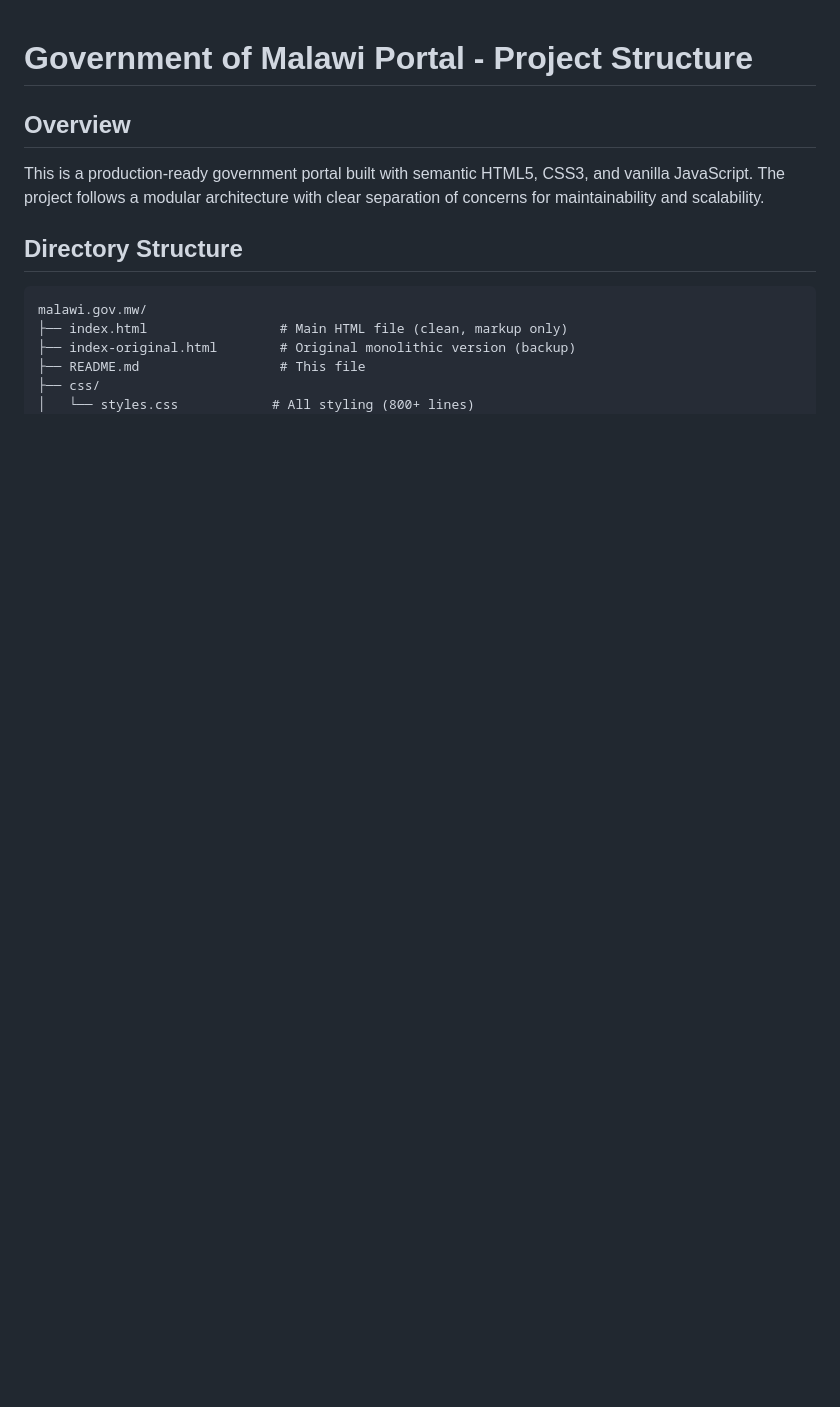
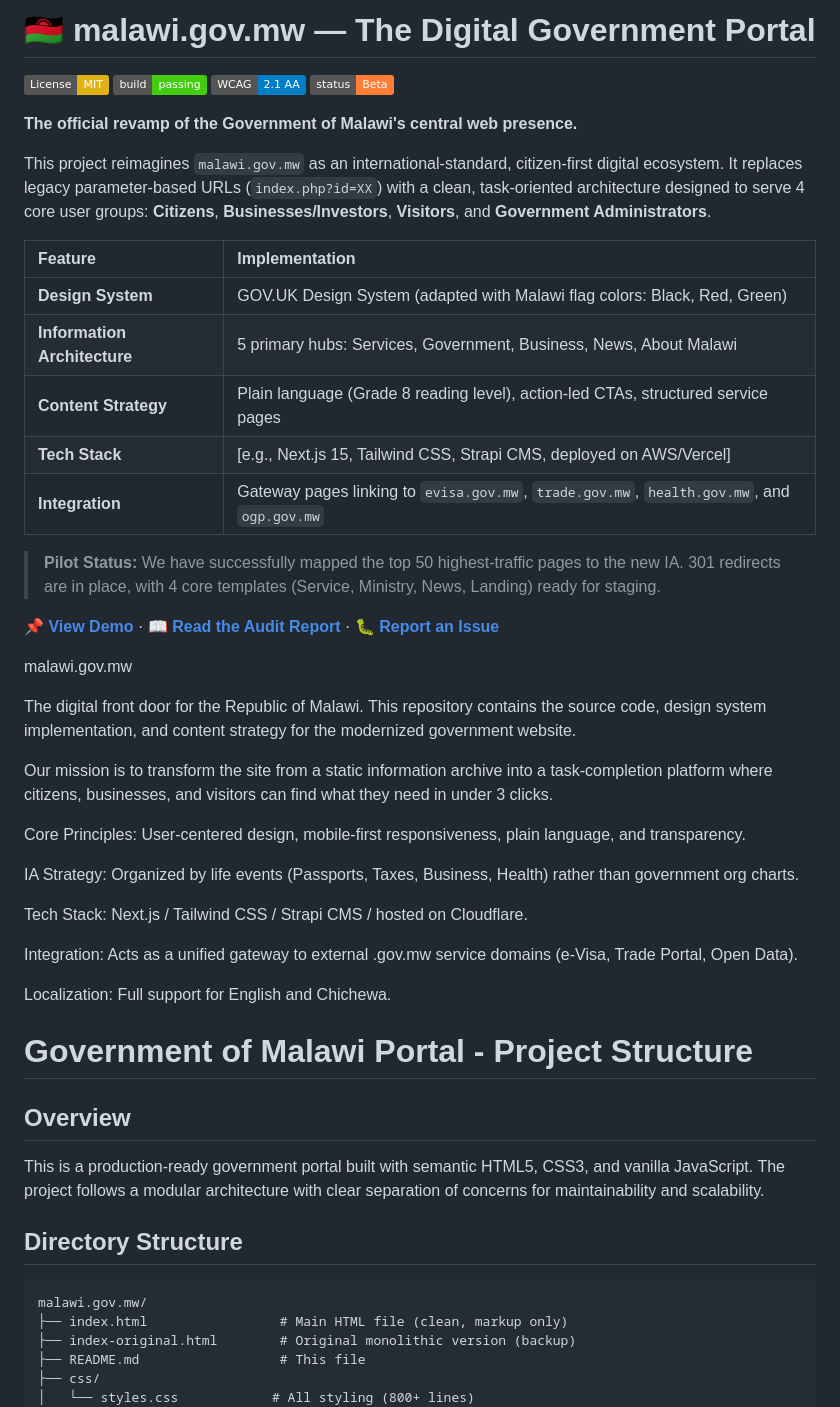
Before and after one commit to lord-tupe/malawi.gov.mw, a Markdown page: README.md, the part around the change. Rendered like a GitHub page; badges without logos; blank space fills up the shorter version.

```diff
--- a/README.md
+++ b/README.md
@@ -1,3 +1,43 @@
+# 🇲🇼 malawi.gov.mw — The Digital Government Portal
+
+[![License: MIT](https://img.shields.io/badge/License-MIT-yellow.svg)](https://opensource.org/licenses/MIT)
+[![Build Status](https://img.shields.io/badge/build-passing-brightgreen)](https://github.com/your-repo)
+[![Accessibility](https://img.shields.io/badge/WCAG-2.1_AA-blue)](https://www.w3.org/WAI/standards-guidelines/wcag/)
+[![Status](https://img.shields.io/badge/status-Beta-orange)](https://github.com/your-repo)
+
+**The official revamp of the Government of Malawi's central web presence.**
+
+This project reimagines `malawi.gov.mw` as an international-standard, citizen-first digital ecosystem. It replaces legacy parameter-based URLs (`index.php?id=XX`) with a clean, task-oriented architecture designed to serve 4 core user groups: **Citizens**, **Businesses/Investors**, **Visitors**, and **Government Administrators**.
+
+| Feature | Implementation |
+| :--- | :--- |
+| **Design System** | GOV.UK Design System (adapted with Malawi flag colors: Black, Red, Green) |
+| **Information Architecture** | 5 primary hubs: Services, Government, Business, News, About Malawi |
+| **Content Strategy** | Plain language (Grade 8 reading level), action-led CTAs, structured service pages |
+| **Tech Stack** | [e.g., Next.js 15, Tailwind CSS, Strapi CMS, deployed on AWS/Vercel] |
+| **Integration** | Gateway pages linking to `evisa.gov.mw`, `trade.gov.mw`, `health.gov.mw`, and `ogp.gov.mw` |
+
+> **Pilot Status:** We have successfully mapped the top 50 highest-traffic pages to the new IA. 301 redirects are in place, with 4 core templates (Service, Ministry, News, Landing) ready for staging.
+
+📌 **[View Demo](https://staging.malawi.gov.mw)** · 📖 **[Read the Audit Report](./docs/pilot-audit.md)** · 🐛 **[Report an Issue](https://github.com/your-repo/issues)**
+
+malawi.gov.mw
+
+The digital front door for the Republic of Malawi. This repository contains the source code, design system implementation, and content strategy for the modernized government website.
+
+Our mission is to transform the site from a static information archive into a task-completion platform where citizens, businesses, and visitors can find what they need in under 3 clicks.
+
+Core Principles: User-centered design, mobile-first responsiveness, plain language, and transparency.
+
+IA Strategy: Organized by life events (Passports, Taxes, Business, Health) rather than government org charts.
+
+Tech Stack: Next.js / Tailwind CSS / Strapi CMS / hosted on Cloudflare.
+
+Integration: Acts as a unified gateway to external .gov.mw service domains (e-Visa, Trade Portal, Open Data).
+
+Localization: Full support for English and Chichewa.
+
+
 # Government of Malawi Portal - Project Structure
 
 ## Overview
```
